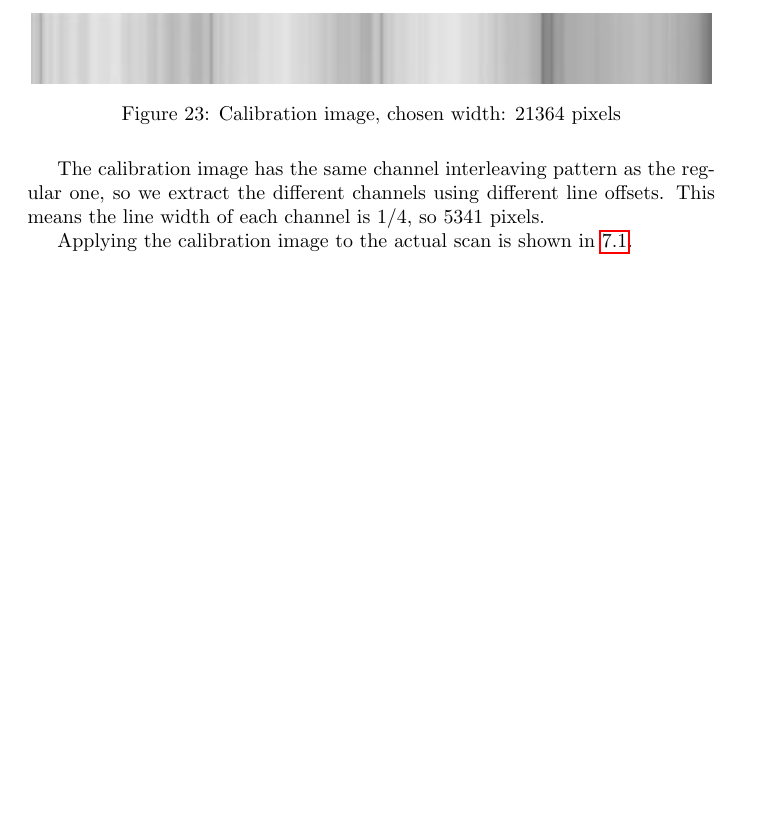
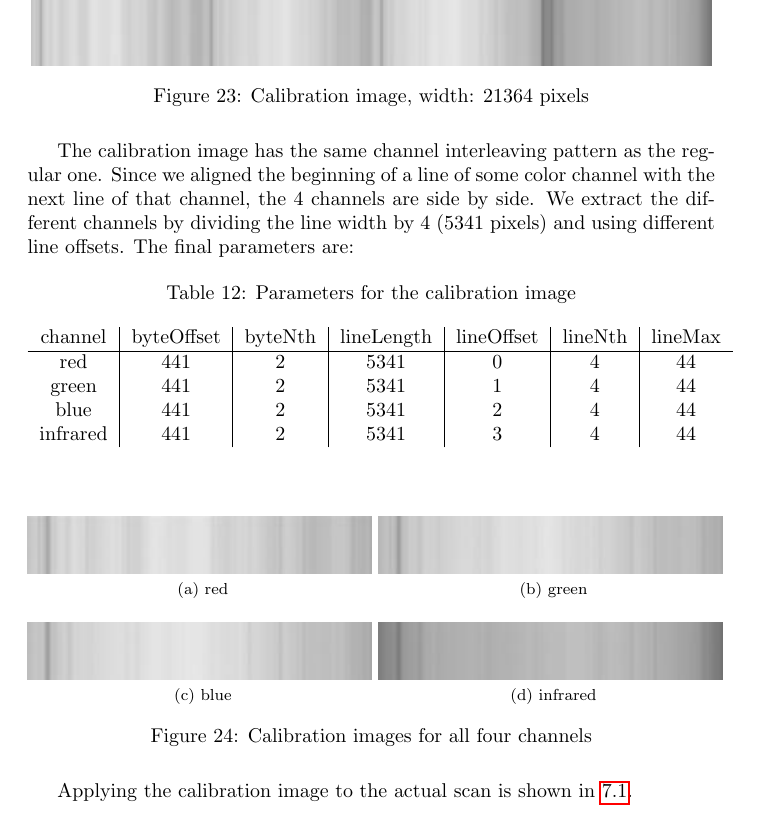
Before and after one commit to HugoPlatzer/bachelor_thesis, a LaTeX thesis (thesis.tex): part of page 29 of 56, cut so that both start at the same text, the shorter picture padded with empty space. Compiled offline with pdfLaTeX.

Commit message:
extended calibration

```diff
--- a/thesis.tex
+++ b/thesis.tex
@@ -1075,14 +1075,39 @@ The correct width was found to be $(115 - 44) \cdot 300 + 166 - 102 = 21364$ pix
 
 \begin{figure}[H]
   \centering
-  \includegraphics[width=12cm]{images/extract_calib2.jpg}
-  \caption{Calibration image, chosen width: 21364 pixels}
-\end{figure}
-
-The calibration image has the same channel interleaving pattern as the regular one,
-so we extract the different channels using different line offsets.
-This means the line width of each channel
-is 1/4, so 5341 pixels.
+  \includegraphics[width=12cm, height=2cm]{images/extract_calib2.jpg}
+  \caption{Calibration image, width: 21364 pixels}
+\end{figure}
+
+The calibration image has the same channel interleaving pattern as the regular one.
+Since we aligned the beginning of a line of some color channel with the next line of that channel,
+the 4 channels are side by side.
+We extract the different channels by dividing the line width by 4 (5341 pixels)
+and using different line offsets.
+The final parameters are:
+
+\begin{table}[H]
+  \caption{Parameters for the calibration image}
+  \centering
+  \begin{tabular}{c | c | c | c | c | c | c}
+    channel & byteOffset & byteNth & lineLength & lineOffset & lineNth & lineMax \\ \hline
+    red & 441 & 2 & 5341 & 0 & 4 & 44 \\
+    green & 441 & 2 & 5341 & 1 & 4 & 44 \\
+    blue & 441 & 2 & 5341 & 2 & 4 & 44 \\
+    infrared & 441 & 2 & 5341 & 3 & 4 & 44 \\
+  \end{tabular}
+\end{table}
+
+
+\begin{figure}[H]
+    \centering
+    \subfloat[red]{{\includegraphics[height=1cm]{images/extract_calib3r.jpg} }}
+    \subfloat[green]{{\includegraphics[height=1cm]{images/extract_calib3g.jpg} }}
+
+    \subfloat[blue]{{\includegraphics[height=1cm]{images/extract_calib3b.jpg} }}
+    \subfloat[infrared]{{\includegraphics[height=1cm]{images/extract_calib3i.jpg} }}
+    \caption{Calibration images for all four channels}
+\end{figure}
 
 Applying the calibration image to the actual scan is shown in \ref{ssec:imgproc_calib}.
 
```
Also changed, not shown: thesis.pdf.
